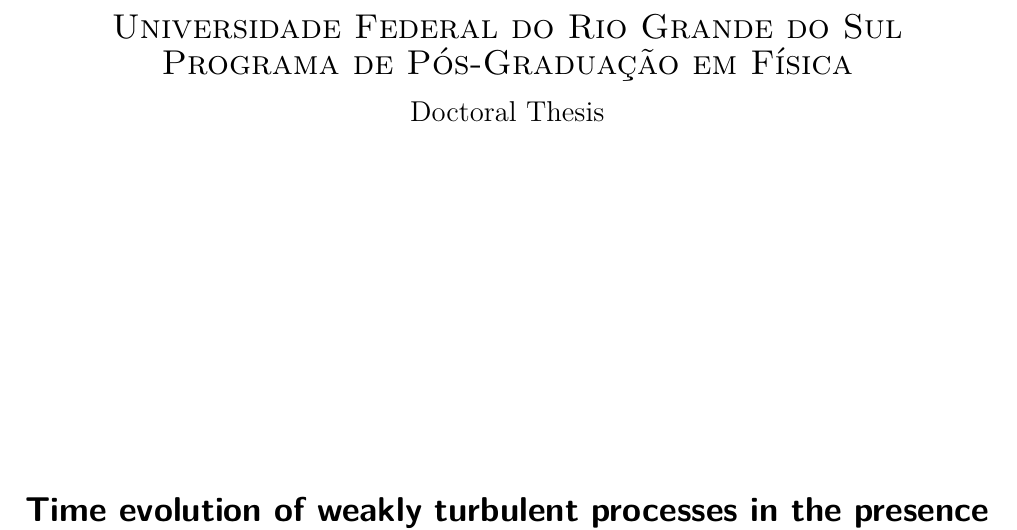
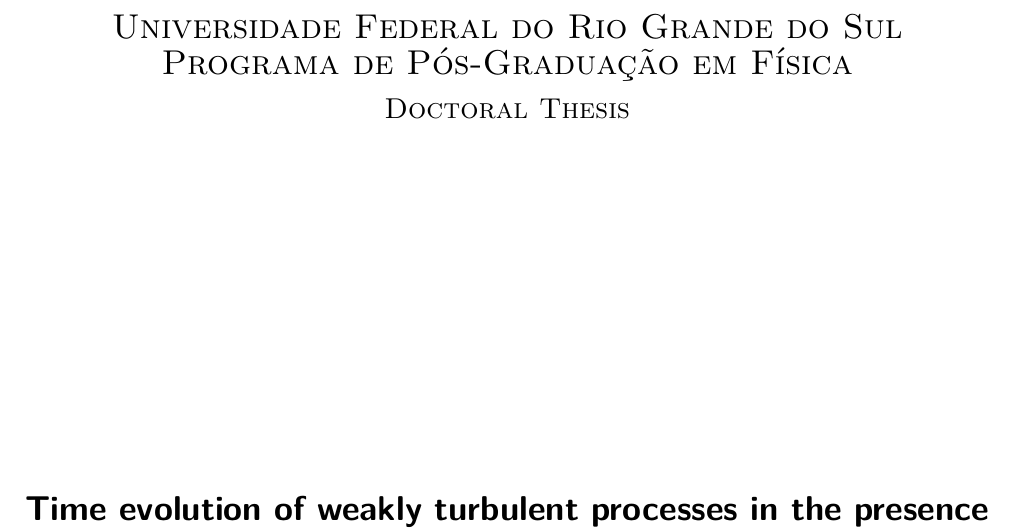
Before and after one commit to satigik/thesis, a LaTeX thesis (thesis.tex, which reads pagtit.tex): part of page 1 of 58, cut so that both start at the same text. Compiled offline with XeLaTeX; a LaTeX package or settings file that is missing is left out.

Commit message:
Aesthetical modifications
* pagtit.tex: Summary: minor modification

```diff
--- a/pagtit.tex
+++ b/pagtit.tex
@@ -3,8 +3,8 @@
   \centering{
     \textsc{\Large \sffamily {Universidade Federal do Rio Grande do Sul}}\\
     \textsc{\Large \sffamily {Programa de Pós-Graduação em Física}}\\
-    \vspace{0.2cm}
-    {\large  Doctoral Thesis}}\\
+    \vspace{0.15cm}
+    \textsc{\large  Doctoral Thesis}}\\
 \end{center}
 
 \vspace{6cm}
```
Also changed, not shown: pagtit.tex (2 more changed lines).
